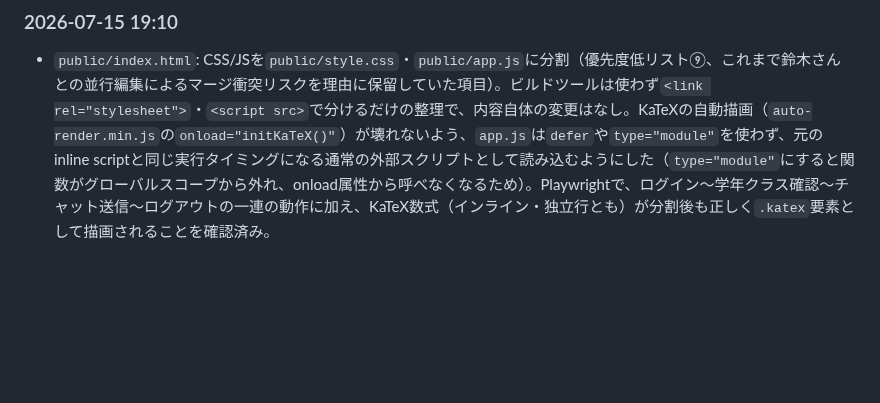
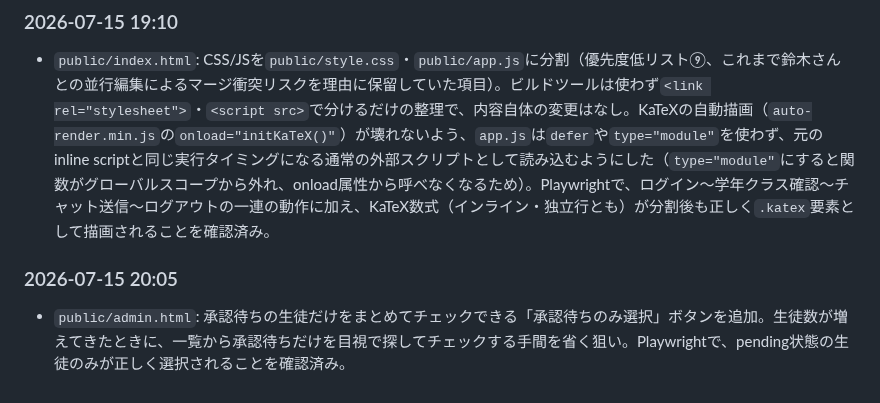
Before and after one commit to shodai840/juku-ai-chat, a Markdown page: model_notes.md, the part around the change. Rendered like a GitHub page; blank space fills up the shorter version.

Commit message:
model_notes.mdに「承認待ちのみ選択」ボタン追加の変更履歴を追記

```diff
--- a/model_notes.md
+++ b/model_notes.md
@@ -253,3 +253,6 @@ APIキーなどの秘密情報は **Vercelの環境変数** に入れる（コ
 
 ### 2026-07-15 19:10
 - `public/index.html`: CSS/JSを`public/style.css`・`public/app.js`に分割（優先度低リスト⑨、これまで鈴木さんとの並行編集によるマージ衝突リスクを理由に保留していた項目）。ビルドツールは使わず`<link rel="stylesheet">`・`<script src>`で分けるだけの整理で、内容自体の変更はなし。KaTeXの自動描画（`auto-render.min.js`の`onload="initKaTeX()"`）が壊れないよう、`app.js`は`defer`や`type="module"`を使わず、元のinline scriptと同じ実行タイミングになる通常の外部スクリプトとして読み込むようにした（`type="module"`にすると関数がグローバルスコープから外れ、onload属性から呼べなくなるため）。Playwrightで、ログイン〜学年クラス確認〜チャット送信〜ログアウトの一連の動作に加え、KaTeX数式（インライン・独立行とも）が分割後も正しく`.katex`要素として描画されることを確認済み。
+
+### 2026-07-15 20:05
+- `public/admin.html`: 承認待ちの生徒だけをまとめてチェックできる「承認待ちのみ選択」ボタンを追加。生徒数が増えてきたときに、一覧から承認待ちだけを目視で探してチェックする手間を省く狙い。Playwrightで、pending状態の生徒のみが正しく選択されることを確認済み。
```
